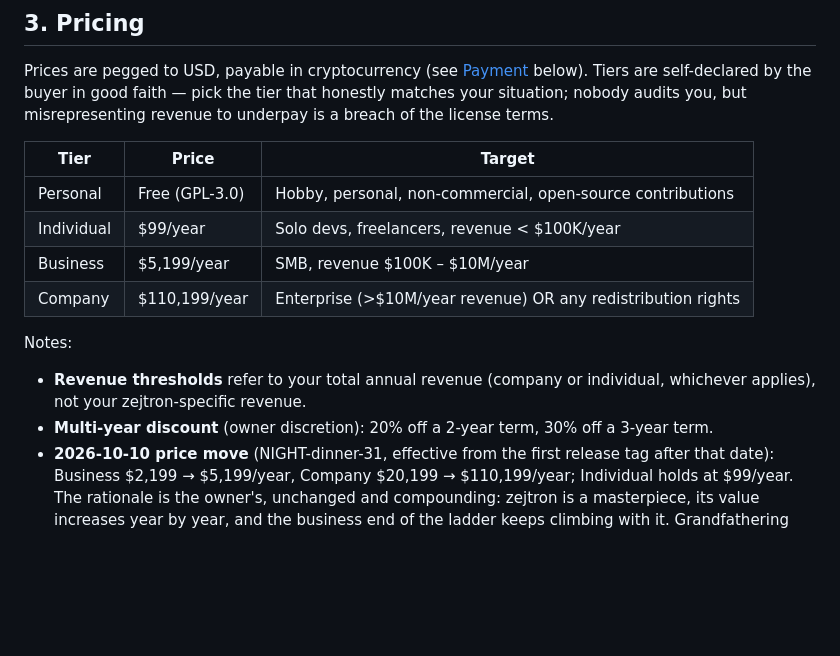
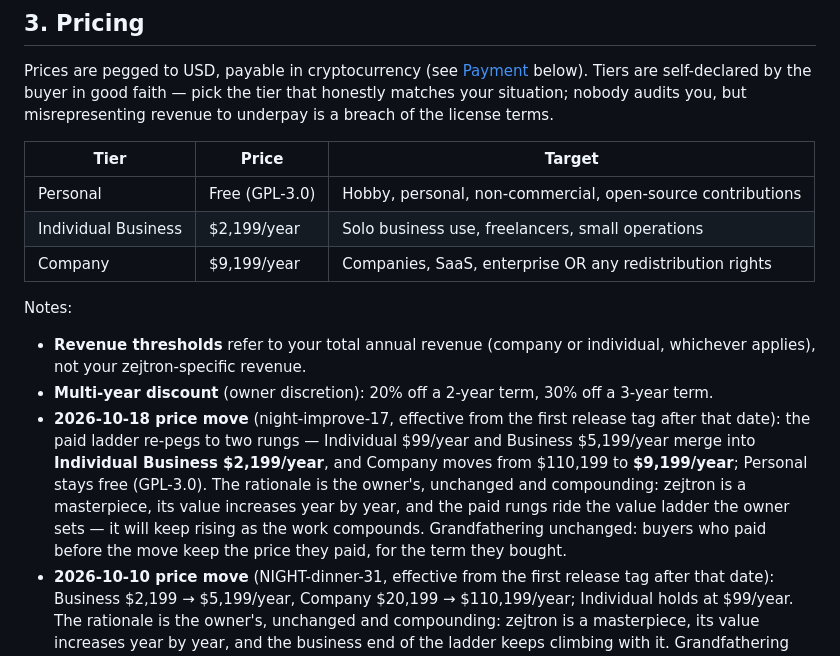
Before and after one commit to oxyzenQ/zejtron, a Markdown page: COMMERCIAL_LICENSE.md, the part around the change. GitHub-like rendering; blank space fills up the shorter version.

```diff
--- a/COMMERCIAL_LICENSE.md
+++ b/COMMERCIAL_LICENSE.md
@@ -64,12 +64,11 @@ good faith — pick the tier that honestly matches your situation; nobody
 audits you, but misrepresenting revenue to underpay is a breach of the
 license terms.
 
-| Tier       | Price          | Target                                                       |
-| ---------- | -------------- | ------------------------------------------------------------ |
-| Personal   | Free (GPL-3.0) | Hobby, personal, non-commercial, open-source contributions   |
-| Individual | $99/year       | Solo devs, freelancers, revenue < $100K/year                 |
-| Business   | $5,199/year    | SMB, revenue $100K – $10M/year                               |
-| Company    | $110,199/year  | Enterprise (>$10M/year revenue) OR any redistribution rights |
+| Tier                | Price          | Target                                                       |
+| ------------------- | -------------- | ------------------------------------------------------------ |
+| Personal            | Free (GPL-3.0) | Hobby, personal, non-commercial, open-source contributions   |
+| Individual Business | $2,199/year    | Solo business use, freelancers, small operations             |
+| Company             | $9,199/year    | Companies, SaaS, enterprise OR any redistribution rights     |
 
 Notes:
 
@@ -77,6 +76,16 @@ Notes:
   individual, whichever applies), not your zejtron-specific revenue.
 - **Multi-year discount** (owner discretion): 20% off a 2-year term,
   30% off a 3-year term.
+- **2026-10-18 price move** (night-improve-17, effective from the
+  first release tag after that date): the paid ladder re-pegs to two
+  rungs — Individual $99/year and Business $5,199/year merge into
+  **Individual Business $2,199/year**, and Company moves from
+  $110,199 to **$9,199/year**; Personal stays free (GPL-3.0). The
+  rationale is the owner's, unchanged and compounding: zejtron is a
+  masterpiece, its value increases year by year, and the paid rungs
+  ride the value ladder the owner sets — it will keep rising as the
+  work compounds. Grandfathering unchanged: buyers who paid before
+  the move keep the price they paid, for the term they bought.
 - **2026-10-10 price move** (NIGHT-dinner-31, effective from the
   first release tag after that date): Business $2,199 →
   $5,199/year, Company $20,199 → $110,199/year; Individual holds
```
Also changed, not shown: README.md (+83 -0 lines), docs/LICENSING_FAQ.md (+7 -7 lines), assets/qr/bitcoin.png (added), assets/qr/ethereum.png (added), assets/qr/solana.png (added).
